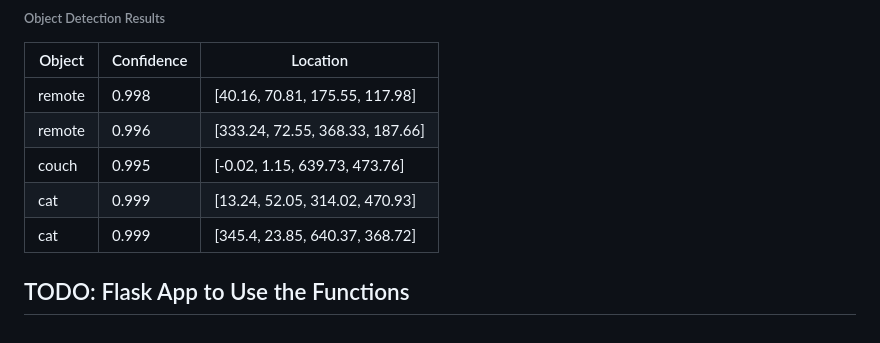
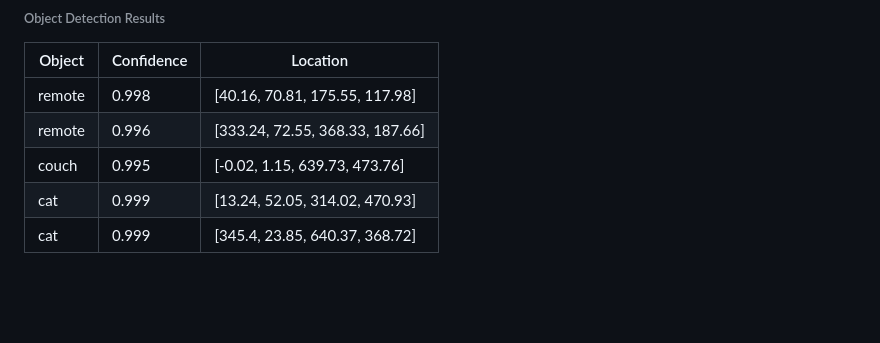
Before and after one commit to Hardvan/Hugging-Face-Playground, a Markdown page: README.md, the part around the change. Drawn GitHub-style; blank space fills up the shorter version.

Commit message:
Remove TODO

```diff
--- a/README.md
+++ b/README.md
@@ -101,5 +101,3 @@ The `detect_objects` function conducts object detection on an input image using
 | couch  | 0.995      | [-0.02, 1.15, 639.73, 473.76]   |
 | cat    | 0.999      | [13.24, 52.05, 314.02, 470.93]  |
 | cat    | 0.999      | [345.4, 23.85, 640.37, 368.72]  |
-
-## TODO: Flask App to Use the Functions
```
